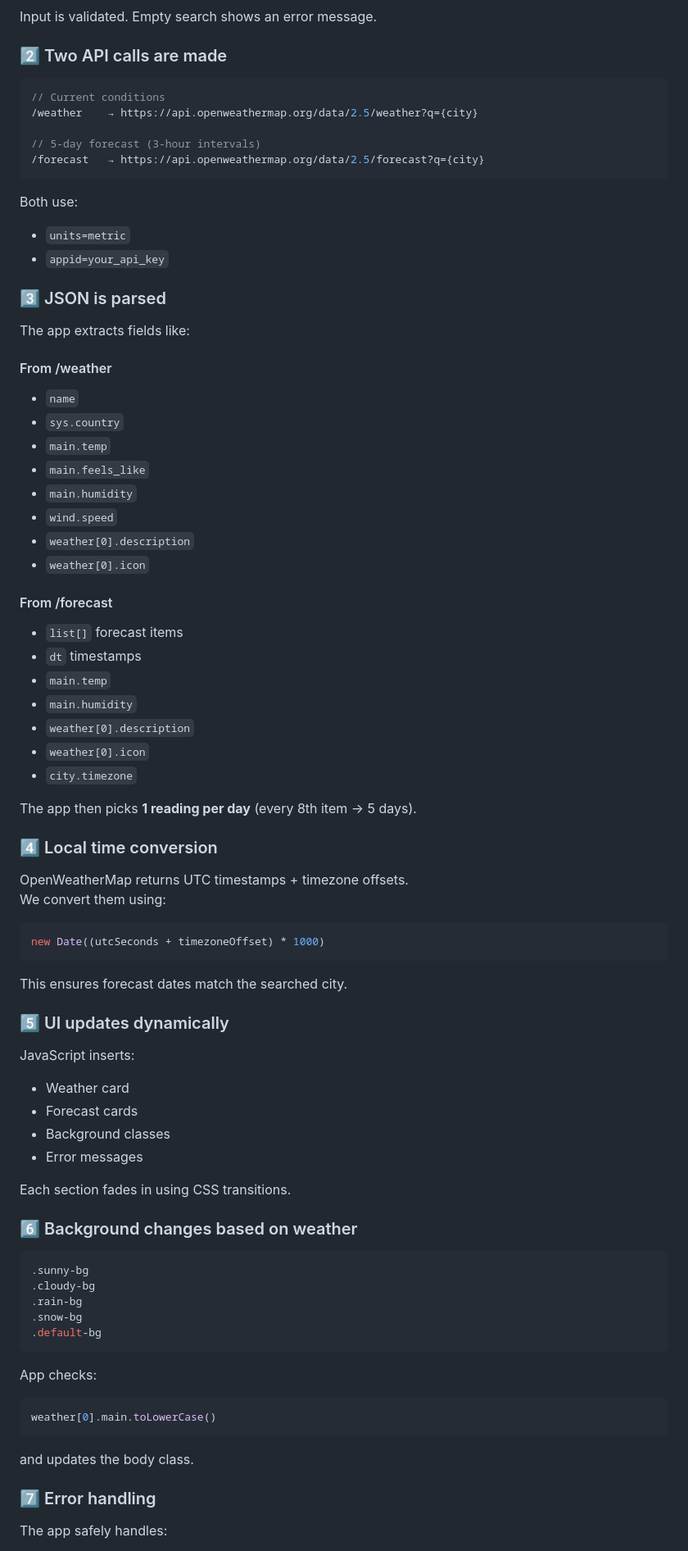
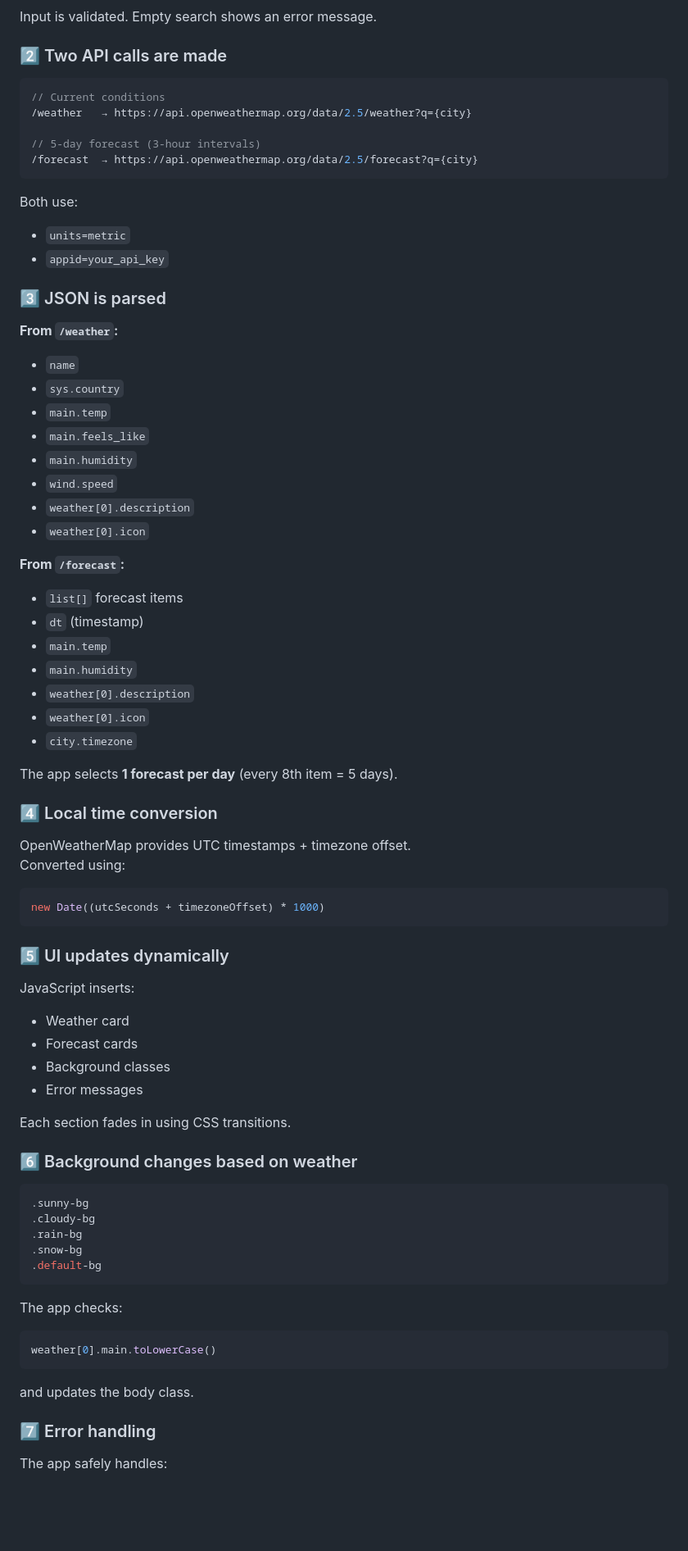
Before and after one commit to samman7890/weather-app, a Markdown page: README.md, the part around one of its changes. Shown at 82% size. Drawn GitHub-style; blank space fills up the shorter version.

````diff
--- a/README.md
+++ b/README.md
@@ -56,13 +57,12 @@ Changes based on weather conditions:
 Input is validated. Empty search shows an error message.
 
 ### 2️⃣ Two API calls are made
-
 ```js
 // Current conditions
-/weather    → https://api.openweathermap.org/data/2.5/weather?q={city}
+/weather   → https://api.openweathermap.org/data/2.5/weather?q={city}
 
 // 5-day forecast (3-hour intervals)
-/forecast   → https://api.openweathermap.org/data/2.5/forecast?q={city}
+/forecast  → https://api.openweathermap.org/data/2.5/forecast?q={city}
 ```
 
 Both use:
@@ -71,9 +71,7 @@ Both use:
 
 ### 3️⃣ JSON is parsed
 
-The app extracts fields like:
-
-#### From /weather
+**From `/weather`:**
 - `name`
 - `sys.country`
 - `main.temp`
@@ -83,32 +81,27 @@ The app extracts fields like:
 - `weather[0].description`
 - `weather[0].icon`
 
-#### From /forecast
+**From `/forecast`:**
 - `list[]` forecast items
-- `dt` timestamps
+- `dt` (timestamp)
 - `main.temp`
 - `main.humidity`
 - `weather[0].description`
 - `weather[0].icon`
 - `city.timezone`
 
-The app then picks **1 reading per day** (every 8th item → 5 days).
+The app selects **1 forecast per day** (every 8th item = 5 days).
 
 ### 4️⃣ Local time conversion
-
-OpenWeatherMap returns UTC timestamps + timezone offsets.
-We convert them using:
+OpenWeatherMap provides UTC timestamps + timezone offset.
+Converted using:
 
 ```js
 new Date((utcSeconds + timezoneOffset) * 1000)
 ```
 
-This ensures forecast dates match the searched city.
-
 ### 5️⃣ UI updates dynamically
-
 JavaScript inserts:
-
 - Weather card
 - Forecast cards
 - Background classes
@@ -117,7 +110,6 @@ JavaScript inserts:
 Each section fades in using CSS transitions.
 
 ### 6️⃣ Background changes based on weather
-
 ```css
 .sunny-bg
 .cloudy-bg
@@ -126,14 +118,11 @@ Each section fades in using CSS transitions.
 .default-bg
 ```
 
-App checks:
-
+The app checks:
 ```js
 weather[0].main.toLowerCase()
 ```
-
 and updates the body class.
 
 ### 7️⃣ Error handling
-
 The app safely handles:
````
Also changed, not shown: other parts of README.md (+17 -21 lines).
